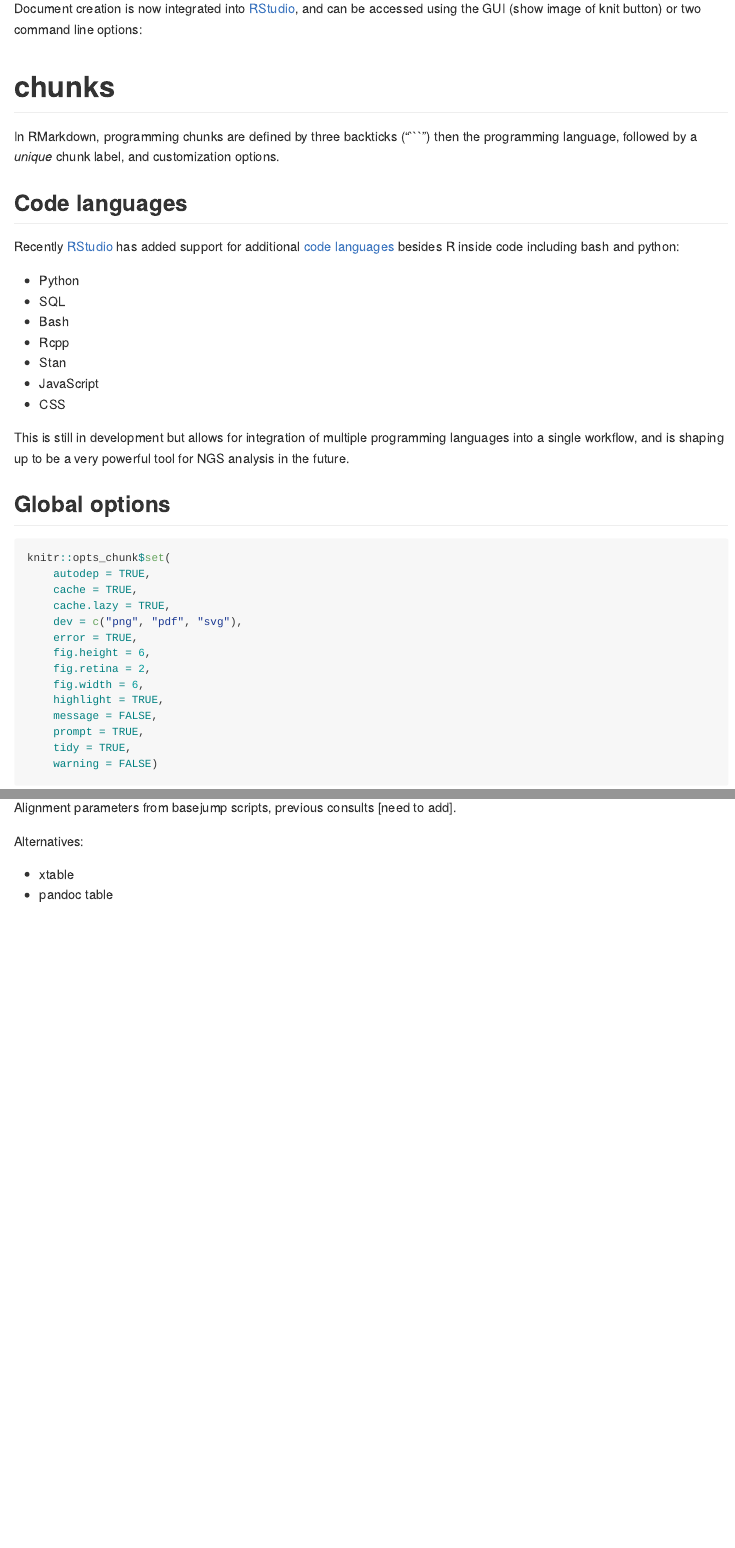
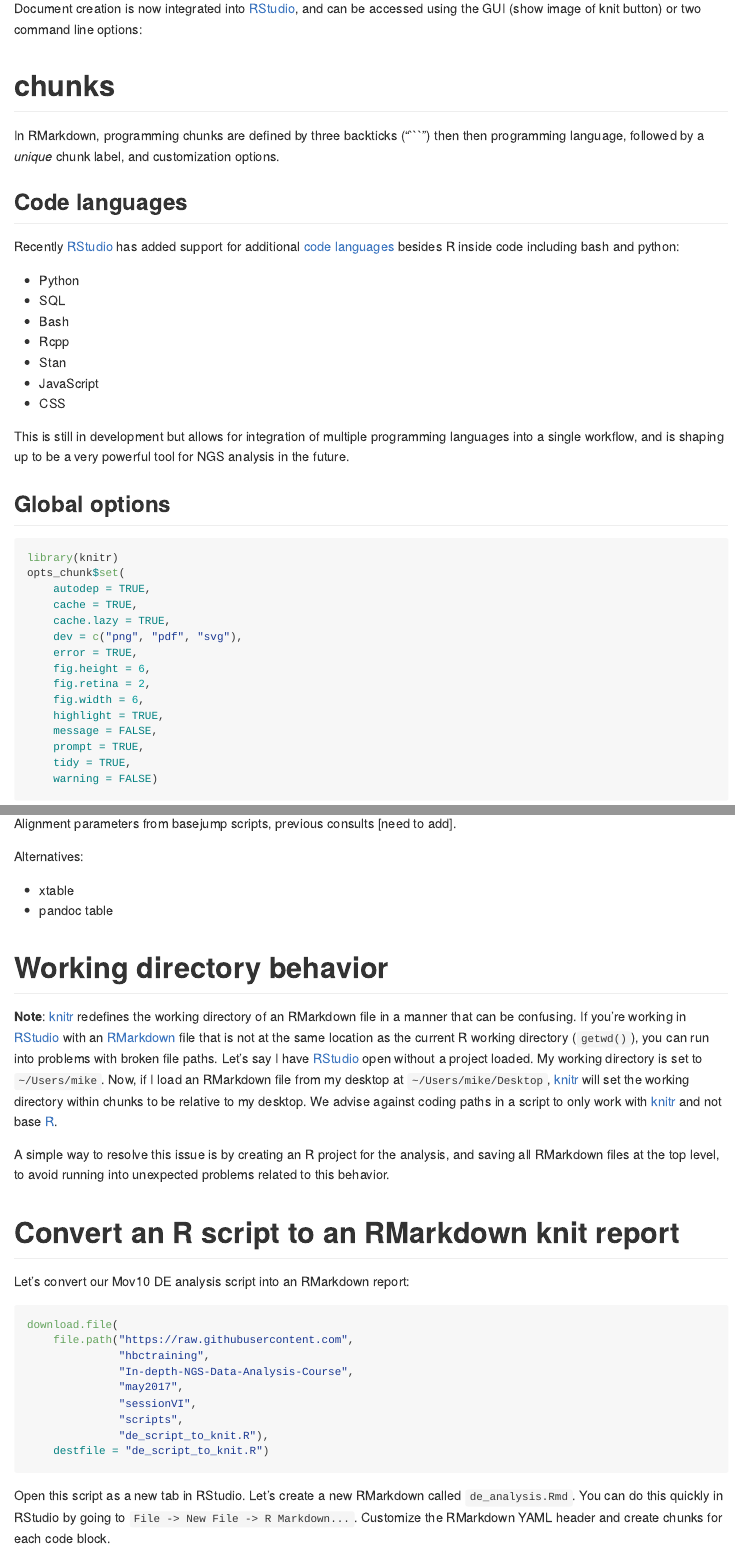
Before and after one commit to hbctraining/In-depth-NGS-Data-Analysis-Course, an R Markdown document (sessionVI/lessons/knitr.Rmd): the page in a window 1100 px wide, from 240 px down before the commit and from 290 px down after it, so that both start at the same text, and a second part further down, joined at a grey line. Rendered offline with R 4.5, knitr and Pandoc, with nearby package versions.

Commit message:
Update knitr.Rmd

````diff
--- a/sessionVI/lessons/knitr.Rmd
+++ b/sessionVI/lessons/knitr.Rmd
@@ -22,7 +25,7 @@ Document creation is now integrated into [RStudio][], and can be accessed using
 
 # chunks
 
-In RMarkdown, programming chunks are defined by three backticks ("```") then the programming language, followed by a *unique* chunk label, and customization options.
+In RMarkdown, programming chunks are defined by three backticks ("```") then then programming language, followed by a *unique* chunk label, and customization options.
 
 
 ## Code languages
@@ -43,7 +46,8 @@ This is still in development but allows for integration of multiple programming
 ## Global options
 
 ```{r global, eval=FALSE}
-knitr::opts_chunk$set(
+library(knitr)
+opts_chunk$set(
     autodep = TRUE,
     cache = TRUE,
     cache.lazy = TRUE,
@@ -137,3 +141,31 @@ Alternatives:
 
 - xtable
 - pandoc table
+
+
+
+# Working directory behavior
+
+**Note**: [knitr][] redefines the working directory of an RMarkdown file in a manner that can be confusing. If you're working in [RStudio][] with an [RMarkdown][] file that is not at the same location as the current R working directory (`getwd()`), you can run into problems with broken file paths. Let's say I have [RStudio][] open without a project loaded. My working directory is set to `~/Users/mike`. Now, if I load an RMarkdown file from my desktop at `~/Users/mike/Desktop`, [knitr][] will set the working directory within chunks to be relative to my desktop. We advise against coding paths in a script to only work with [knitr][] and not base [R][].
+
+A simple way to resolve this issue is by creating an R project for the analysis, and saving all RMarkdown files at the top level, to avoid running into unexpected problems related to this behavior.
+
+
+
+# Convert an R script to an RMarkdown knit report
+
+Let's convert our Mov10 DE analysis script into an RMarkdown report:
+
+```{r download_script}
+download.file(
+    file.path("https://raw.githubusercontent.com",
+              "hbctraining",
+              "In-depth-NGS-Data-Analysis-Course",
+              "may2017",
+              "sessionVI",
+              "scripts",
+              "de_script_to_knit.R"),
+    destfile = "de_script_to_knit.R")
+```
+
+Open this script as a new tab in RStudio. Let's create a new RMarkdown called `de_analysis.Rmd`. You can do this quickly in RStudio by going to `File -> New File -> R Markdown...`. Customize the RMarkdown YAML header and create chunks for each code block.
````
Also changed, not shown: sessionVI/lessons/knitr.Rmd (5 more changed lines).
